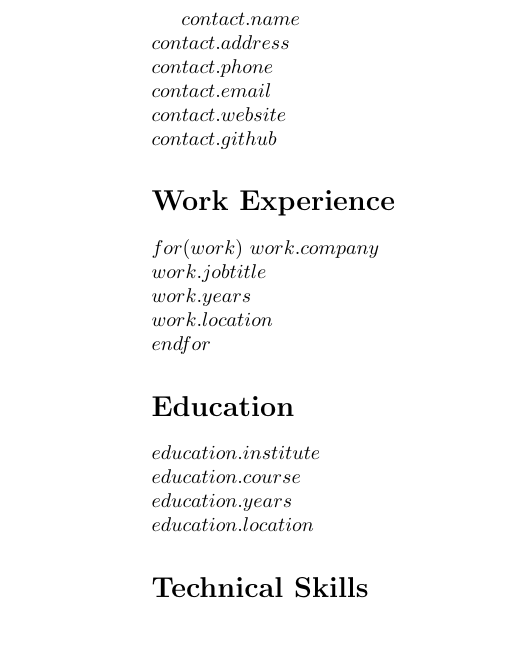
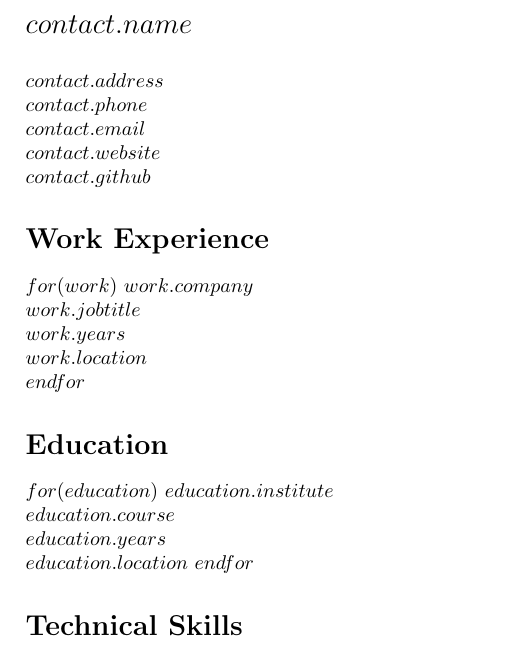
Before and after one commit to jamesmccabe/cv-latex-yaml, a LaTeX CV (cv.tex, which reads cv-class.cls): part of the page, cut so that both start at the same text. Compiled offline with pdfLaTeX.

Commit message:
Added .cls file

```diff
--- /dev/null
+++ b/cv-class.cls
@@ -0,0 +1,25 @@
+% cv-class.cls
+%
+%
+%
+%
+
+\NeedsTeXFormat{LaTeX2e}
+\ProvidesClass{cv-class}[2023/12/04 CV LaTeX class]
+
+% inherit class article
+\LoadClass{article}
+
+%------------------------------------------------------------------------------
+% PACKAGES
+%------------------------------------------------------------------------------
+
+\RequirePackage{geometry}
+
+% ------------------------------------------------------------------------------
+
+% configure page margins
+\geometry{left=2.5cm, top=2.5cm, right=2.5cm, bottom=2.5cm}
+
+% prevent paragraph indentation
+\setlength{\parindent}{0pt}
--- a/cv.tex
+++ b/cv.tex
@@ -1,15 +1,17 @@
 %% cv.tex
 %
+% Author: James McCabe
 %
+%
+% requires `cv-class.cls'
 
-\documentclass{article}
-
-
-
+\documentclass{cv-class}
 
 \begin{document}
 
-$contact.name$\\
+{\Large $contact.name$}\\
+\smallskip
+
 $contact.address$\\
 $contact.phone$\\
 $contact.email$\\
@@ -25,10 +27,12 @@ $work.location$\\
 $endfor$
 
 \section*{Education}
+$for(education)$
 $education.institute$\\
 $education.course$\\
 $education.years$\\
 $education.location$
+$endfor$
 
 \section*{Technical Skills}
 
```
Also changed, not shown: details.yml (+4 -4 lines).
